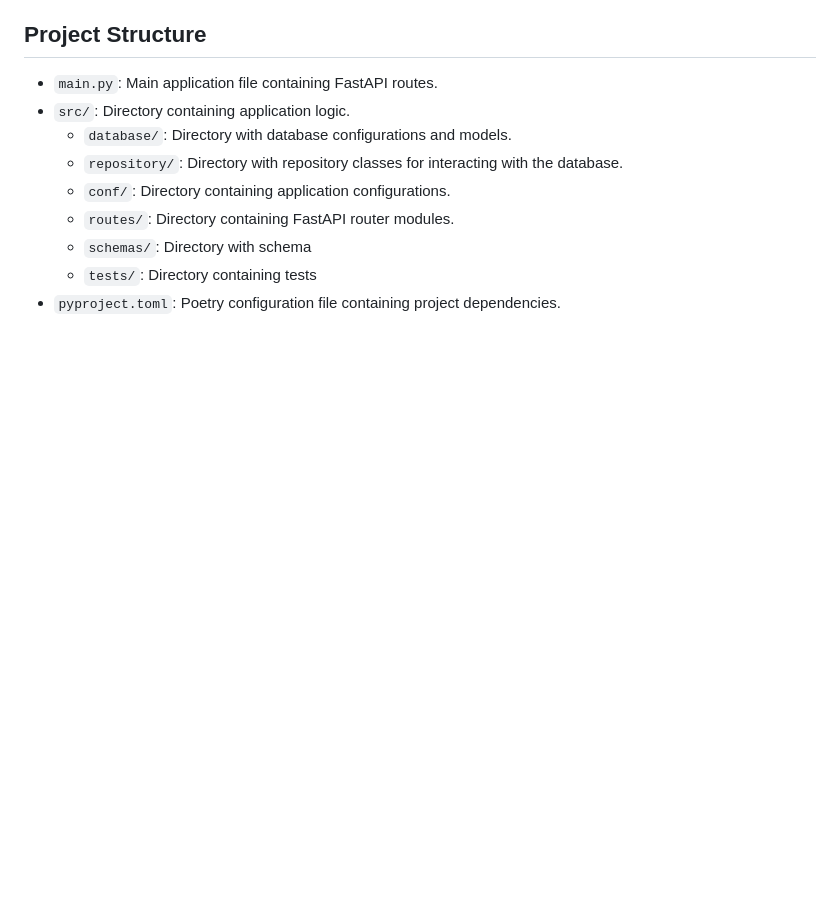
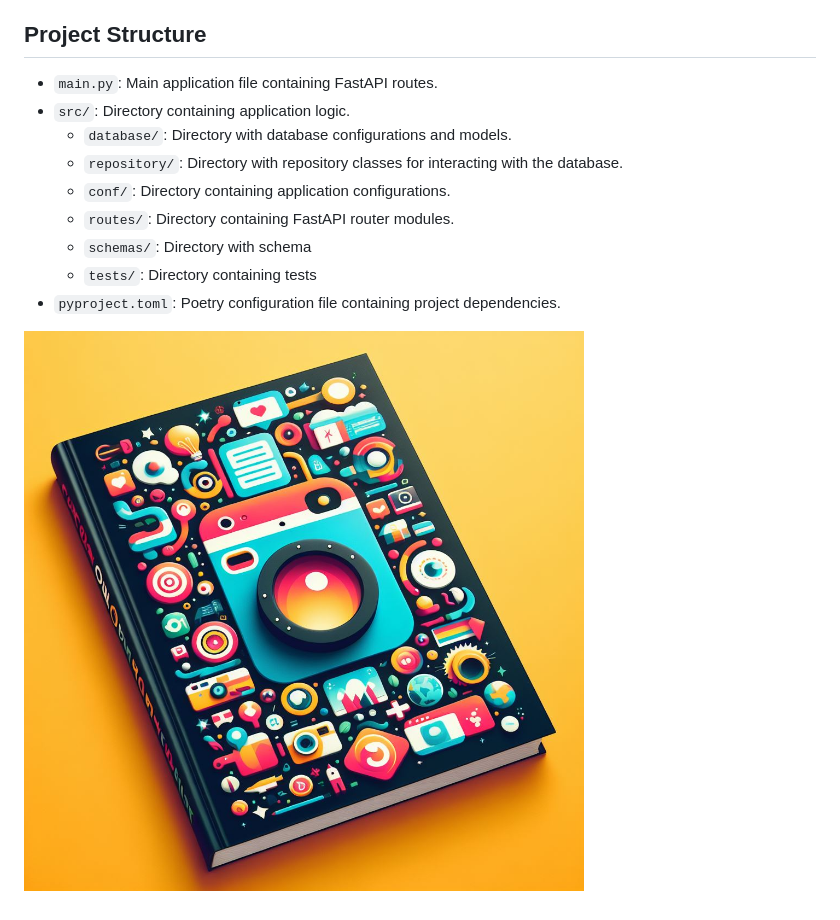
Before and after one commit to Oleksandr-Arshynov/PhotoShare-RestApi-, a Markdown page: README.md, the part around the change. Drawn GitHub-style; blank space fills up the shorter version.

```diff
--- a/README.md
+++ b/README.md
@@ -214,3 +214,5 @@ Deletes a user based on their unique identifier.
   - `schemas/`: Directory with schema
   - `tests/`: Directory containing tests
 - `pyproject.toml`: Poetry configuration file containing project dependencies.
+
+![обкладинка](_976a83bc-4d8c-4c9b-be53-32bd352b782b.jpeg)
```
